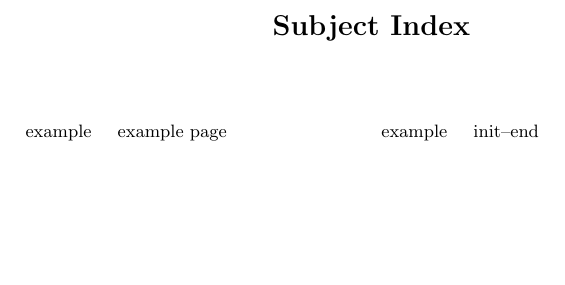
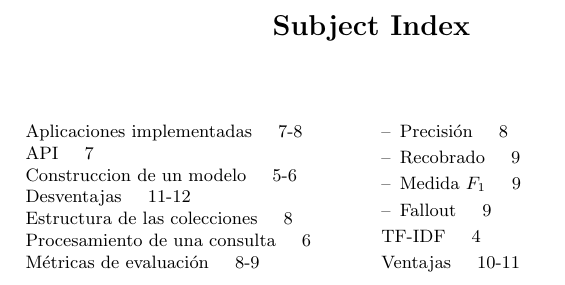
Before and after one commit to Robegr42/SRI-project, a LaTeX paper (inform/llncs.tex, which reads inform/subjidx.tex): part of page 14 of 14, cut so that both start at the same text, the shorter picture padded with empty space. Compiled offline with pdfLaTeX.

Commit message:
Add subject index

```diff
--- a/inform/llncs.tex
+++ b/inform/llncs.tex
@@ -9,6 +9,7 @@
 \usepackage{graphicx}
 \usepackage[spanish]{babel}
 \usepackage{amsmath}
+\usepackage{cite}
 \usepackage{url}
 \usepackage[utf8]{inputenc}
 
--- a/inform/subjidx.tex
+++ b/inform/subjidx.tex
@@ -5,6 +5,19 @@
 % (c) Springer-Verlag HD
 %-----------------------------------------------------------------------
 \begin{theindex}
-\item example \idxquad example page
-\item example \idxquad init--end
+
+\item Aplicaciones implementadas \idxquad 7-8
+\item API \idxquad 7
+\item Construccion de un modelo \idxquad 5-6
+\item Desventajas \idxquad 11-12
+\item Estructura de las colecciones \idxquad 8
+\item Procesamiento de una consulta \idxquad6
+\item Métricas de evaluación \idxquad 8-9
+\subitem Precisión \idxquad 8
+\subitem Recobrado \idxquad 9
+\subitem Medida $F_1$ \idxquad 9
+\subitem Fallout \idxquad 9
+\item TF-IDF \idxquad 4
+\item Ventajas \idxquad 10-11
+
 \end{theindex}
```
